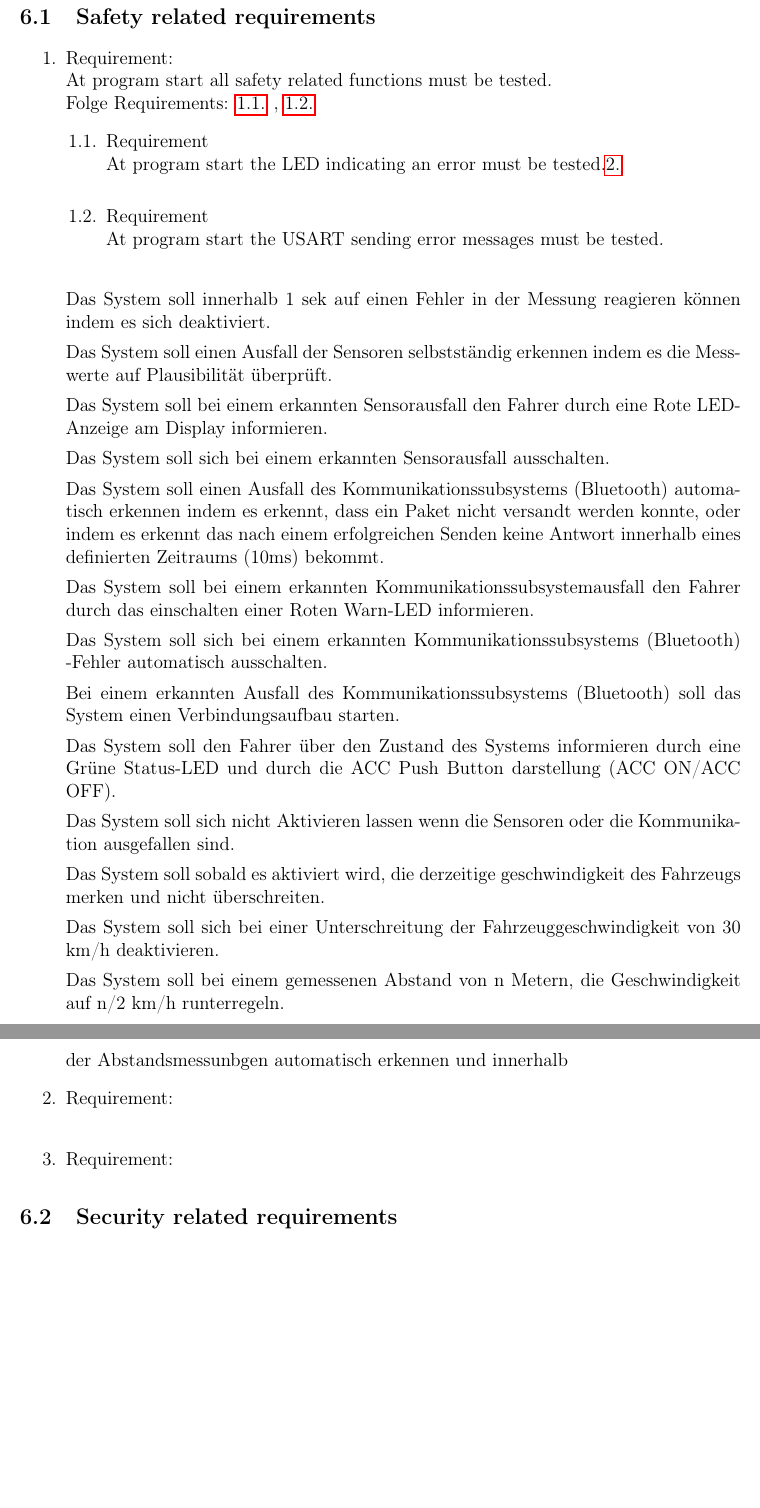
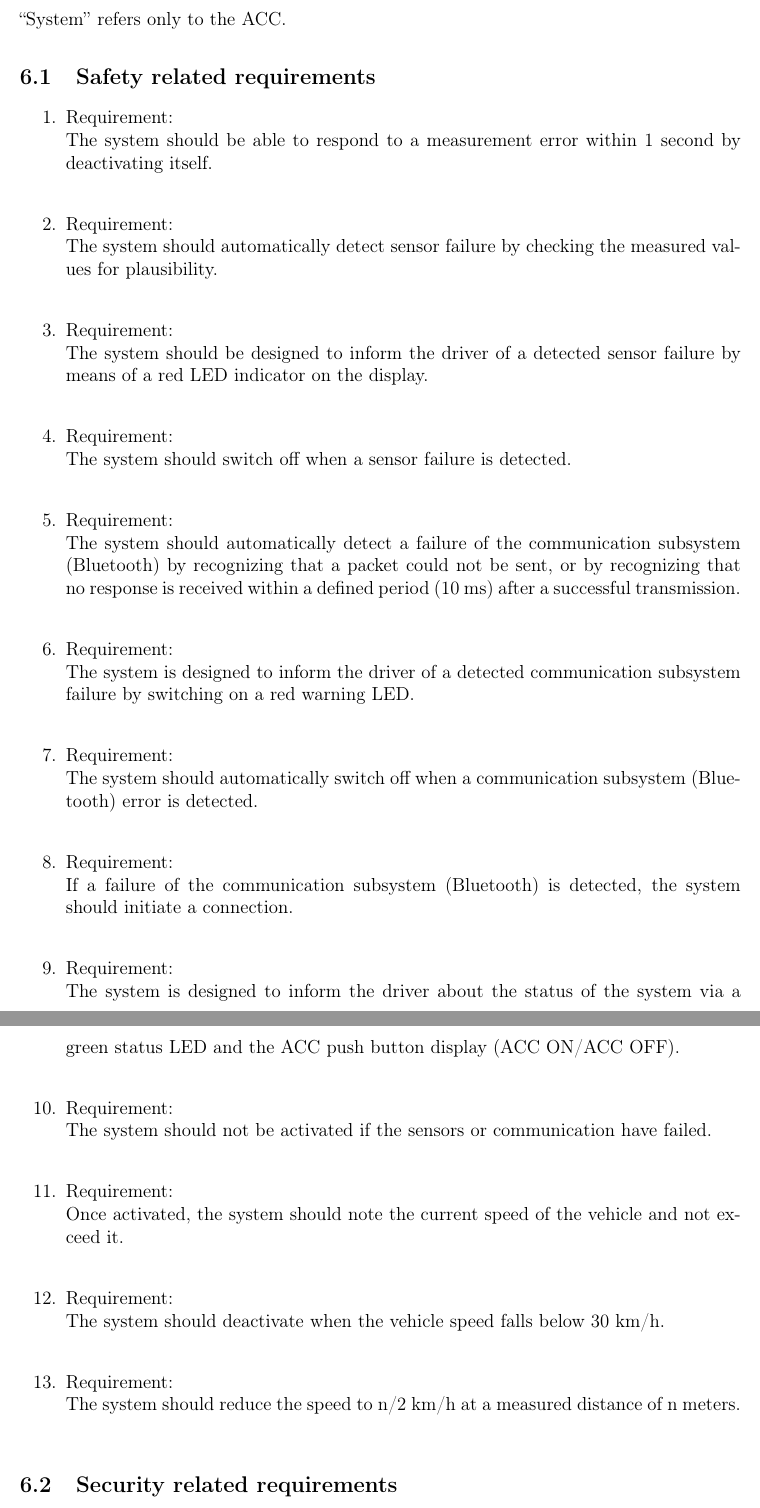
Before and after one commit to ernst-schwaiger/IDP, a LaTeX document (acc/doc/design/start.tex, which reads acc/doc/design/chap6-requirements.tex): two parts of pages 14 and 15 of 15, joined at a grey line, cut at the place of the change, the shorter picture padded with empty space. Compiled offline with pdfLaTeX.

Commit message:
Added Requirements in english

```diff
--- a/acc/doc/design/chap6-requirements.tex
+++ b/acc/doc/design/chap6-requirements.tex
@@ -1,6 +1,7 @@
 \section{Requirements}
 \label{chapter6}
 
+“System” refers only to the ACC.
 
 \subsection{Safety related requirements}
 
@@ -9,40 +10,66 @@
 
  \begin{enumerate}[label*=\arabic*.]
  	\item \label{req.1}  Requirement: \\
-	 	At program start all safety related functions must be tested.  \\
-	 	Folge Requirements: \ref{req.1.1} , \ref{req.1.2}
-	 	\begin{enumerate}[label*=\arabic*.]
-	 		\item \label{req.1.1}  Requirement  \\
-	 		At program start the LED indicating an error must be tested.\ref{req.2}\\
-	 		\item \label{req.1.2} Requirement   \\
-	 		At program start the USART sending error messages must be tested.\\
-	 	\end{enumerate}
+	 	The system should be able to respond to a measurement error within 1 second by deactivating itself.  \\
+	 	%Folge Requirements: \ref{req.1.1} , \ref{req.1.2}
+	 	%\begin{enumerate}[label*=\arabic*.]
+	 		%\item \label{req.1.1}  Requirement  \\
+	 		%At program start the LED indicating an error must be tested.\ref{req.2}\\
+	 		%\item \label{req.1.2} Requirement   \\
+	 		%At program start the USART sending error messages must be tested.\\
+	 	%\end{enumerate}
 
-Das System soll innerhalb 1 sek auf einen Fehler in der Messung reagieren können indem es sich deaktiviert.
+        \item \label{req.2} Requirement: \\
+        The system should automatically detect sensor failure by checking the measured values for plausibility.  \\
+	 	\item \label{req.3} Requirement: \\
+        The system should be designed to inform the driver of a detected sensor failure by means of a red LED indicator on the display. \\
+        \item \label{req.4} Requirement: \\
+        The system should switch off when a sensor failure is detected. \\
+        \item \label{req.5} Requirement: \\
+        The system should automatically detect a failure of the communication subsystem (Bluetooth) by recognizing that a packet could not be sent, or by recognizing that no response is received within a defined period (10 ms) after a successful transmission. \\
+        \item \label{req.6} Requirement: \\
+        The system is designed to inform the driver of a detected communication subsystem failure by switching on a red warning LED. \\
+        \item \label{req.7} Requirement: \\
+        The system should automatically switch off when a communication subsystem (Bluetooth) error is detected. \\
+        \item \label{req.8} Requirement: \\
+        If a failure of the communication subsystem (Bluetooth) is detected, the system should initiate a connection. \\
+        \item \label{req.9} Requirement: \\
+        The system is designed to inform the driver about the status of the system via a green status LED and the ACC push button display (ACC ON/ACC OFF). \\
+        \item \label{req.10} Requirement: \\
+        The system should not be activated if the sensors or communication have failed. \\
+        \item \label{req.11} Requirement: \\
+        Once activated, the system should note the current speed of the vehicle and not exceed it. \\
+        \item \label{req.12} Requirement: \\
+        The system should deactivate when the vehicle speed falls below 30 km/h. \\
+        \item \label{req.13} Requirement: \\
+        The system should reduce the speed to n/2 km/h at a measured distance of n meters. \\
+	 \end{enumerate}
 
-Das System soll einen Ausfall der Sensoren selbstständig erkennen indem es die Messwerte auf Plausibilität überprüft.
+%Das System soll innerhalb 1 sek auf einen Fehler in der Messung reagieren können indem es sich deaktiviert.
 
-Das System soll bei einem erkannten Sensorausfall den Fahrer durch eine Rote LED-Anzeige am Display informieren.
+%Das System soll einen Ausfall der Sensoren selbstständig erkennen indem es die Messwerte auf Plausibilität überprüft.
 
-Das System soll sich bei einem erkannten Sensorausfall ausschalten.
+%Das System soll bei einem erkannten Sensorausfall den Fahrer durch eine Rote LED-Anzeige am Display informieren.
 
-Das System soll einen Ausfall des Kommunikationssubsystems (Bluetooth) automatisch erkennen indem es erkennt, dass ein Paket nicht versandt werden konnte, oder indem es erkennt das nach einem erfolgreichen Senden keine Antwort innerhalb eines definierten Zeitraums (10ms) bekommt.
+%Das System soll sich bei einem erkannten Sensorausfall ausschalten.
 
-Das System soll bei einem erkannten Kommunikationssubsystemausfall den Fahrer durch das einschalten einer Roten Warn-LED informieren.
+%Das System soll einen Ausfall des Kommunikationssubsystems (Bluetooth) automatisch erkennen indem es erkennt, dass ein Paket nicht versandt werden konnte, oder indem es erkennt das nach einem erfolgreichen Senden keine Antwort innerhalb eines definierten Zeitraums (10ms) bekommt.
 
-Das System soll sich bei einem erkannten Kommunikationssubsystems (Bluetooth) -Fehler automatisch ausschalten.
+%Das System soll bei einem erkannten Kommunikationssubsystemausfall den Fahrer durch das einschalten einer Roten Warn-LED informieren.
 
-Bei einem erkannten Ausfall des Kommunikationssubsystems (Bluetooth) soll das System einen Verbindungsaufbau starten.
+%Das System soll sich bei einem erkannten Kommunikationssubsystems (Bluetooth) -Fehler automatisch ausschalten.
 
-Das System soll den Fahrer über den Zustand des Systems informieren durch eine Grüne Status-LED und durch die ACC Push Button darstellung (ACC ON/ACC OFF).
+%Bei einem erkannten Ausfall des Kommunikationssubsystems (Bluetooth) soll das System einen Verbindungsaufbau starten.
 
-Das System soll sich nicht Aktivieren lassen wenn die Sensoren oder die Kommunikation ausgefallen sind.
+%Das System soll den Fahrer über den Zustand des Systems informieren durch eine Grüne Status-LED und durch die ACC Push Button darstellung (ACC ON/ACC OFF).
 
-Das System soll sobald es aktiviert wird, die derzeitige geschwindigkeit des Fahrzeugs merken und nicht überschreiten.
+%Das System soll sich nicht Aktivieren lassen wenn die Sensoren oder die Kommunikation ausgefallen sind.
 
-Das System soll sich bei einer Unterschreitung der Fahrzeuggeschwindigkeit von 30 km/h deaktivieren.
+%Das System soll sobald es aktiviert wird, die derzeitige geschwindigkeit des Fahrzeugs merken und nicht überschreiten.
 
-Das System soll bei einem gemessenen Abstand von n Metern, die Geschwindigkeit auf n/2 km/h runterregeln.
+%Das System soll sich bei einer Unterschreitung der Fahrzeuggeschwindigkeit von 30 km/h deaktivieren.
+
+%Das System soll bei einem gemessenen Abstand von n Metern, die Geschwindigkeit auf n/2 km/h runterregeln.
 
 
 
@@ -50,14 +77,6 @@ Das System soll bei einem gemessenen Abstand von n Metern, die Geschwindigkeit a
 
 
 
-
-der Abstandsmessunbgen automatisch erkennen und innerhalb
-
-
-	 	\item \label{req.2} Requirement:   \\
-	 	\item \label{req.3} Requirement:
-	 \end{enumerate}
-
 \subsection{Security related requirements}
 
 
```
Also changed, not shown: acc/doc/design/chap4-hazards.tex (+3 -3 lines).
